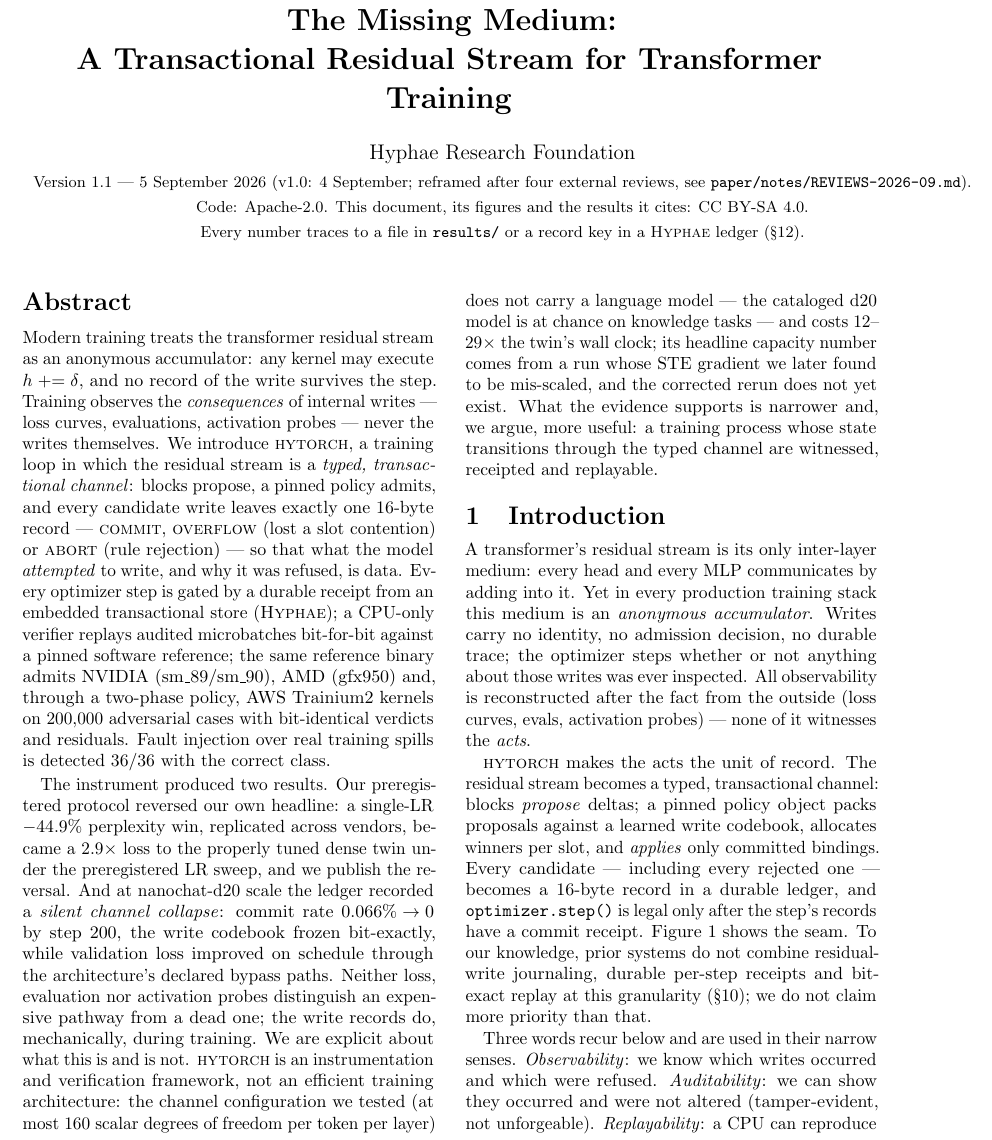
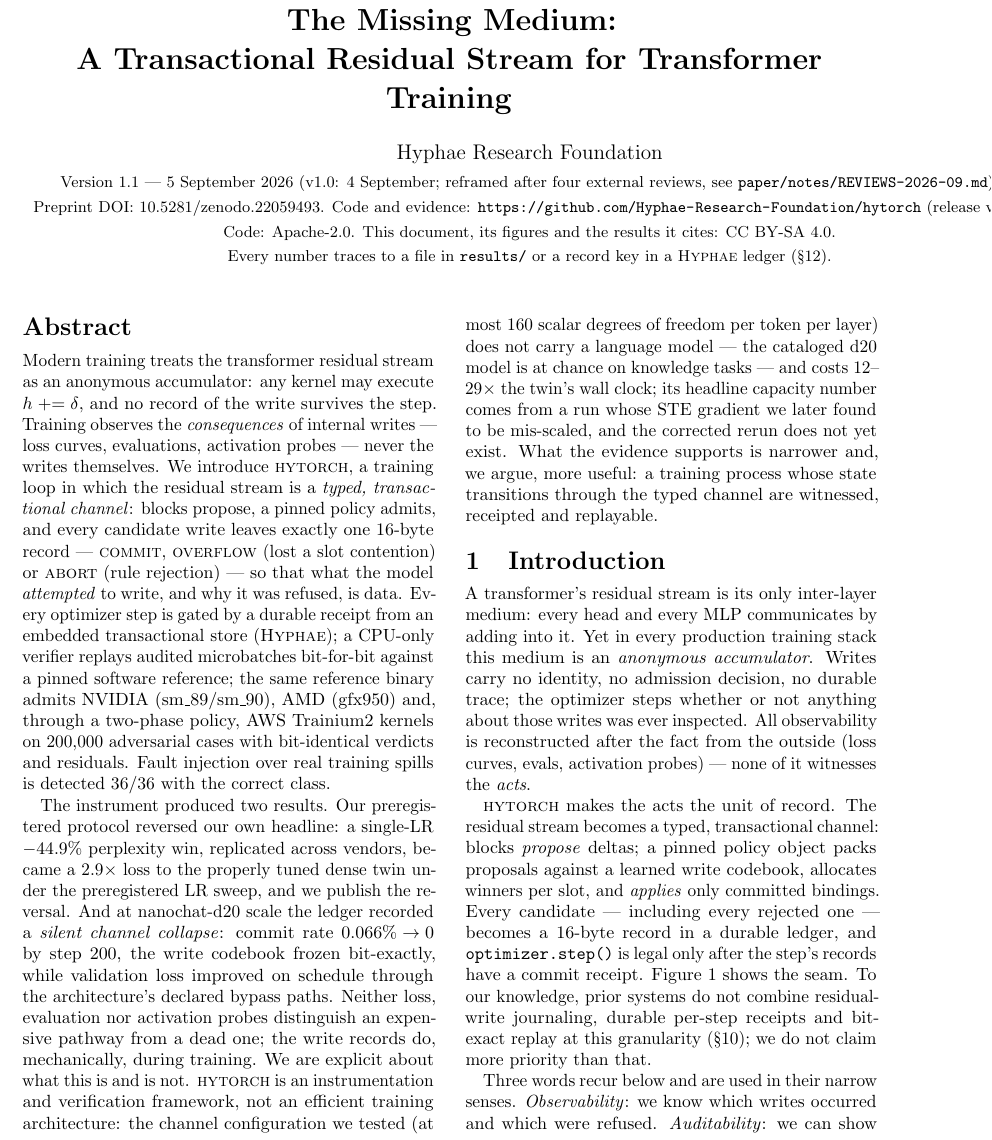
Before and after one commit to Hyphae-Research-Foundation/hytorch, a LaTeX paper (paper/main.tex): part of page 1 of 10, cut so that both start at the same text. Compiled offline with pdfLaTeX.

Commit message:
Zenodo preprint DOI 10.5281/zenodo.22059493 in the paper header, CITATION.cff and README (DOI badge)

```diff
--- a/paper/main.tex
+++ b/paper/main.tex
@@ -22,6 +22,7 @@
 \author{
   Hyphae Research Foundation\\[2pt]
   \small Version 1.1 --- 5 September 2026 (v1.0: 4 September; reframed after four external reviews, see \texttt{paper/notes/REVIEWS-2026-09.md}).\\
+  \small Preprint DOI: \href{https://doi.org/10.5281/zenodo.22059493}{10.5281/zenodo.22059493}. Code and evidence: \url{https://github.com/Hyphae-Research-Foundation/hytorch} (release v1.1).\\
   \small Code: Apache-2.0. This document, its figures and the results it cites: CC BY-SA 4.0.\\
   \small Every number traces to a file in \texttt{results/} or a record key in a \hyphae{} ledger (\S\ref{sec:evidence}).
 }
```
Also changed, not shown: README.md, paper/main.pdf, 1 other file.
